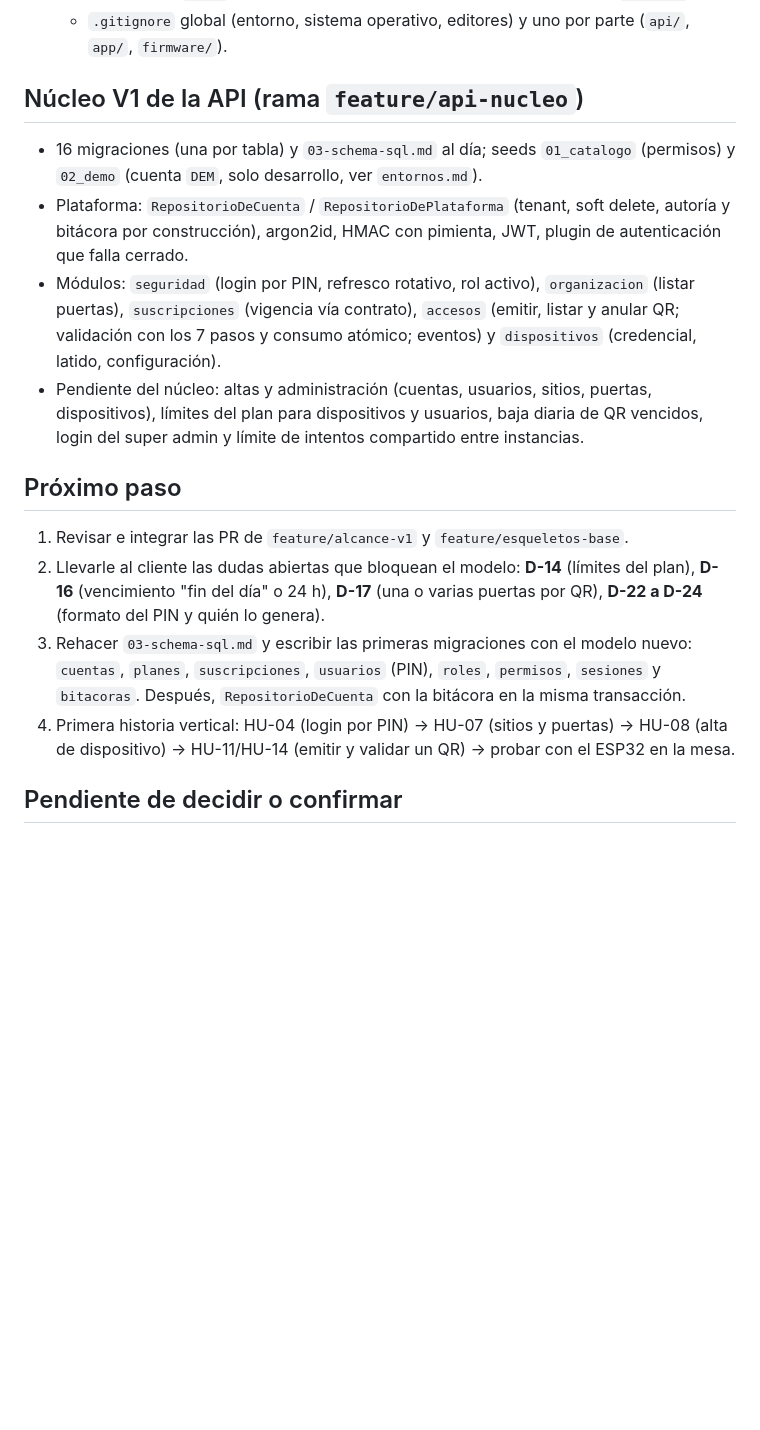
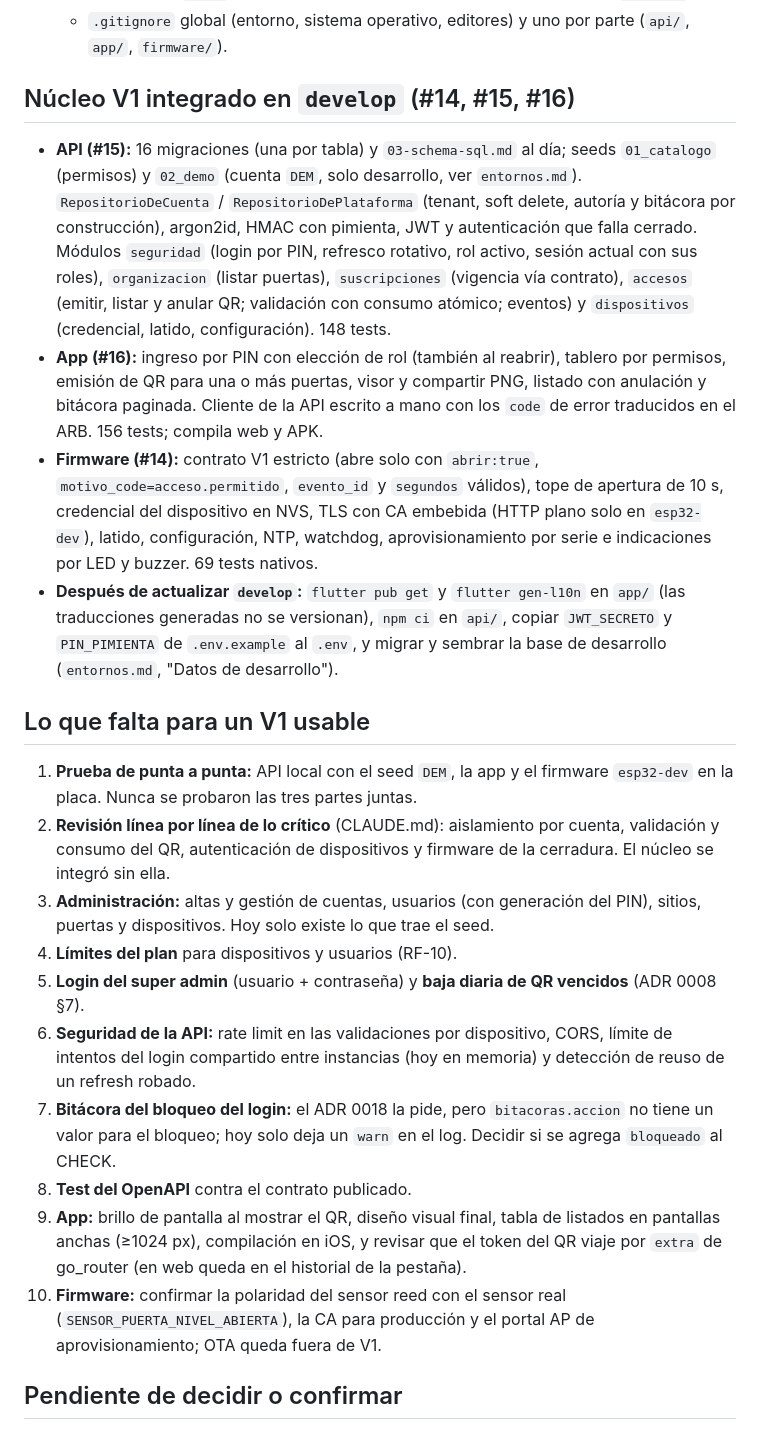
Before and after one commit to Agrocom-SRL/Qr-access, a Markdown page: docs/gestion/estado_proyecto.md, the part around one of its changes. Drawn GitHub-style; blank space fills up the shorter version.

Commit message:
documenta el núcleo V1 integrado y lo que falta para un V1 usable (#17)

```diff
--- a/docs/gestion/estado_proyecto.md
+++ b/docs/gestion/estado_proyecto.md
@@ -19,19 +19,25 @@
   - **Docker**: `docker compose up` levanta MySQL y la API; con `--profile web`, también la app web en `:8080`. El firmware se compila y prueba en el contenedor `firmware`.
   - `.gitignore` global (entorno, sistema operativo, editores) y uno por parte (`api/`, `app/`, `firmware/`).
 
-## Núcleo V1 de la API (rama `feature/api-nucleo`)
+## Núcleo V1 integrado en `develop` (#14, #15, #16)
 
-- 16 migraciones (una por tabla) y `03-schema-sql.md` al día; seeds `01_catalogo` (permisos) y `02_demo` (cuenta `DEM`, solo desarrollo, ver `entornos.md`).
-- Plataforma: `RepositorioDeCuenta` / `RepositorioDePlataforma` (tenant, soft delete, autoría y bitácora por construcción), argon2id, HMAC con pimienta, JWT, plugin de autenticación que falla cerrado.
-- Módulos: `seguridad` (login por PIN, refresco rotativo, rol activo), `organizacion` (listar puertas), `suscripciones` (vigencia vía contrato), `accesos` (emitir, listar y anular QR; validación con los 7 pasos y consumo atómico; eventos) y `dispositivos` (credencial, latido, configuración).
-- Pendiente del núcleo: altas y administración (cuentas, usuarios, sitios, puertas, dispositivos), límites del plan para dispositivos y usuarios, baja diaria de QR vencidos, login del super admin y límite de intentos compartido entre instancias.
+- **API (#15):** 16 migraciones (una por tabla) y `03-schema-sql.md` al día; seeds `01_catalogo` (permisos) y `02_demo` (cuenta `DEM`, solo desarrollo, ver `entornos.md`). `RepositorioDeCuenta` / `RepositorioDePlataforma` (tenant, soft delete, autoría y bitácora por construcción), argon2id, HMAC con pimienta, JWT y autenticación que falla cerrado. Módulos `seguridad` (login por PIN, refresco rotativo, rol activo, sesión actual con sus roles), `organizacion` (listar puertas), `suscripciones` (vigencia vía contrato), `accesos` (emitir, listar y anular QR; validación con consumo atómico; eventos) y `dispositivos` (credencial, latido, configuración). 148 tests.
+- **App (#16):** ingreso por PIN con elección de rol (también al reabrir), tablero por permisos, emisión de QR para una o más puertas, visor y compartir PNG, listado con anulación y bitácora paginada. Cliente de la API escrito a mano con los `code` de error traducidos en el ARB. 156 tests; compila web y APK.
+- **Firmware (#14):** contrato V1 estricto (abre solo con `abrir:true`, `motivo_code=acceso.permitido`, `evento_id` y `segundos` válidos), tope de apertura de 10 s, credencial del dispositivo en NVS, TLS con CA embebida (HTTP plano solo en `esp32-dev`), latido, configuración, NTP, watchdog, aprovisionamiento por serie e indicaciones por LED y buzzer. 69 tests nativos.
+- **Después de actualizar `develop`:** `flutter pub get` y `flutter gen-l10n` en `app/` (las traducciones generadas no se versionan), `npm ci` en `api/`, copiar `JWT_SECRETO` y `PIN_PIMIENTA` de `.env.example` al `.env`, y migrar y sembrar la base de desarrollo (`entornos.md`, "Datos de desarrollo").
 
-## Próximo paso
+## Lo que falta para un V1 usable
 
-1. Revisar e integrar las PR de `feature/alcance-v1` y `feature/esqueletos-base`.
-2. Llevarle al cliente las dudas abiertas que bloquean el modelo: **D-14** (límites del plan), **D-16** (vencimiento "fin del día" o 24 h), **D-17** (una o varias puertas por QR), **D-22 a D-24** (formato del PIN y quién lo genera).
-3. Rehacer `03-schema-sql.md` y escribir las primeras migraciones con el modelo nuevo: `cuentas`, `planes`, `suscripciones`, `usuarios` (PIN), `roles`, `permisos`, `sesiones` y `bitacoras`. Después, `RepositorioDeCuenta` con la bitácora en la misma transacción.
-4. Primera historia vertical: HU-04 (login por PIN) → HU-07 (sitios y puertas) → HU-08 (alta de dispositivo) → HU-11/HU-14 (emitir y validar un QR) → probar con el ESP32 en la mesa.
+1. **Prueba de punta a punta:** API local con el seed `DEM`, la app y el firmware `esp32-dev` en la placa. Nunca se probaron las tres partes juntas.
+2. **Revisión línea por línea de lo crítico** (CLAUDE.md): aislamiento por cuenta, validación y consumo del QR, autenticación de dispositivos y firmware de la cerradura. El núcleo se integró sin ella.
+3. **Administración:** altas y gestión de cuentas, usuarios (con generación del PIN), sitios, puertas y dispositivos. Hoy solo existe lo que trae el seed.
+4. **Límites del plan** para dispositivos y usuarios (RF-10).
+5. **Login del super admin** (usuario + contraseña) y **baja diaria de QR vencidos** (ADR 0008 §7).
+6. **Seguridad de la API:** rate limit en las validaciones por dispositivo, CORS, límite de intentos del login compartido entre instancias (hoy en memoria) y detección de reuso de un refresh robado.
+7. **Bitácora del bloqueo del login:** el ADR 0018 la pide, pero `bitacoras.accion` no tiene un valor para el bloqueo; hoy solo deja un `warn` en el log. Decidir si se agrega `bloqueado` al CHECK.
+8. **Test del OpenAPI** contra el contrato publicado.
+9. **App:** brillo de pantalla al mostrar el QR, diseño visual final, tabla de listados en pantallas anchas (≥1024 px), compilación en iOS, y revisar que el token del QR viaje por `extra` de go_router (en web queda en el historial de la pestaña).
+10. **Firmware:** confirmar la polaridad del sensor reed con el sensor real (`SENSOR_PUERTA_NIVEL_ABIERTA`), la CA para producción y el portal AP de aprovisionamiento; OTA queda fuera de V1.
 
 ## Pendiente de decidir o confirmar
 
```
Also changed, not shown: other parts of docs/gestion/estado_proyecto.md (+1 -1 lines).
